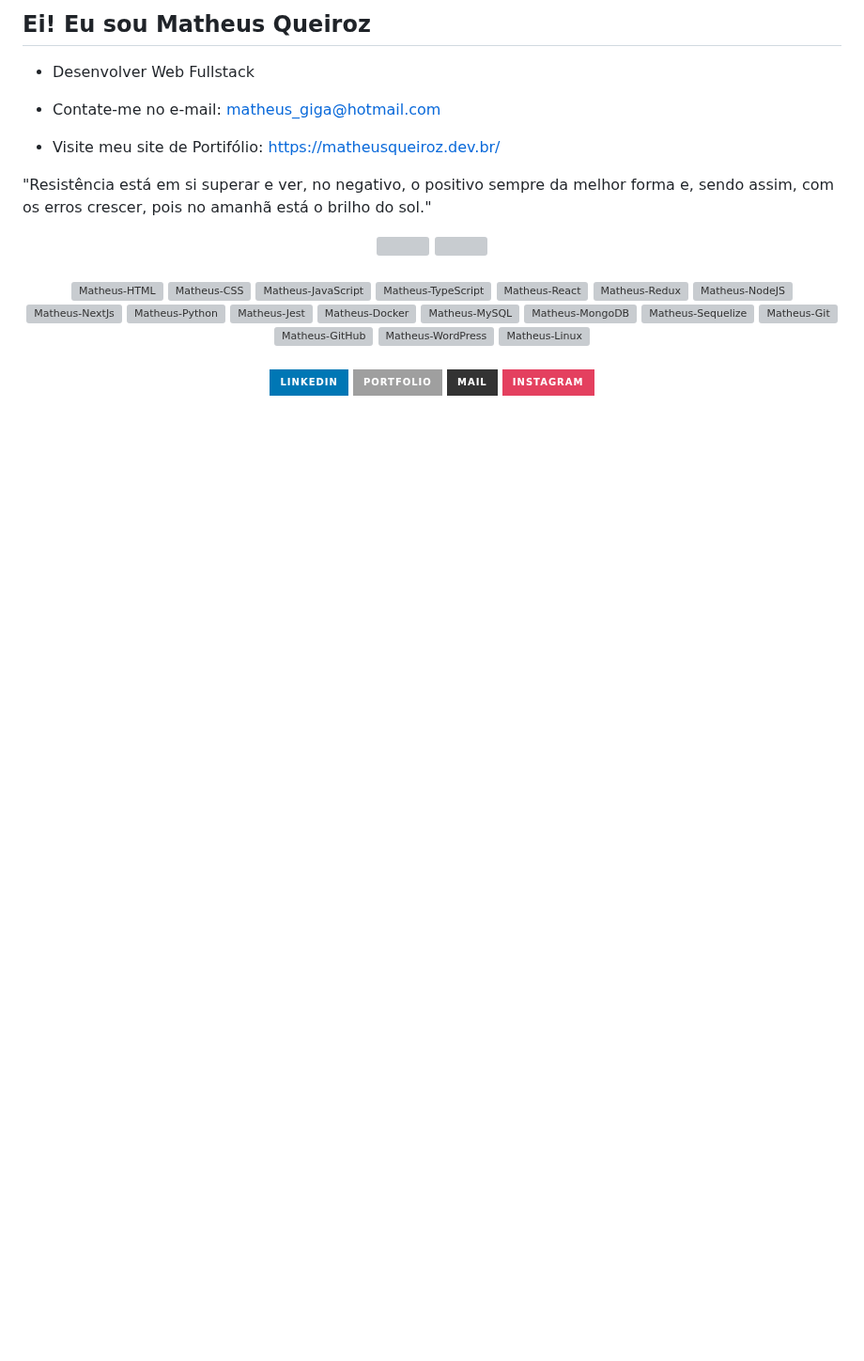
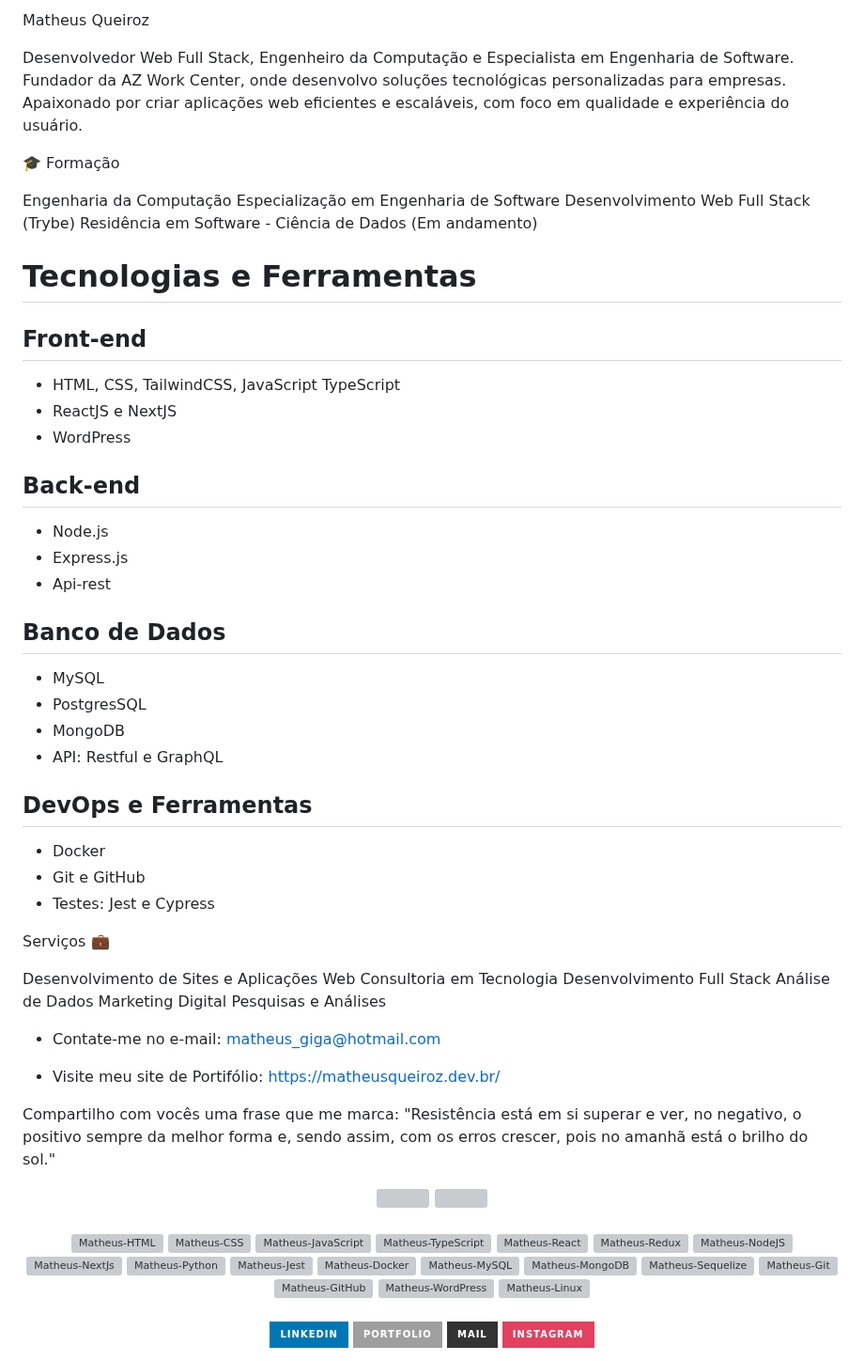
Before and after one commit to matheusqueiroz92/matheusqueiroz92, a Markdown page: README.md, the part around the change. Shown at 94% size. Drawn GitHub-style; badges without logos; blank space fills up the shorter version; grey boxes are pictures that could not be loaded.

Commit message:
Update README.md
feat: update readme with information

```diff
--- a/README.md
+++ b/README.md
@@ -1,12 +1,54 @@
-## Ei! Eu sou Matheus Queiroz
+Matheus Queiroz
 
-- Desenvolver Web Fullstack
+Desenvolvedor Web Full Stack, Engenheiro da Computação e Especialista em Engenharia de Software. Fundador da AZ Work Center, onde desenvolvo soluções tecnológicas personalizadas para empresas. Apaixonado por criar aplicações web eficientes e escaláveis, com foco em qualidade e experiência do usuário.
+
+
+🎓 Formação
+
+Engenharia da Computação
+Especialização em Engenharia de Software
+Desenvolvimento Web Full Stack (Trybe)
+Residência em Software - Ciência de Dados (Em andamento)
+
+
+# Tecnologias e Ferramentas
+
+## Front-end
+- HTML, CSS, TailwindCSS, JavaScript TypeScript
+- ReactJS e NextJS
+- WordPress
+
+## Back-end
+- Node.js
+- Express.js
+- Api-rest
+
+## Banco de Dados
+- MySQL
+- PostgresSQL
+- MongoDB
+- API: Restful e GraphQL
+
+## DevOps e Ferramentas
+- Docker
+- Git e GitHub
+- Testes: Jest e Cypress
+
+
+Serviços 💼
+
+Desenvolvimento de Sites e Aplicações Web
+Consultoria em Tecnologia
+Desenvolvimento Full Stack
+Análise de Dados
+Marketing Digital
+Pesquisas e Análises
 
 - Contate-me no e-mail: matheus_giga@hotmail.com
 
 - Visite meu site de Portifólio: https://matheusqueiroz.dev.br/
 
-"Resistência está em si superar e ver, no negativo, o positivo sempre da melhor forma e, sendo assim, com os erros crescer, pois no amanhã está o brilho do sol."
+Compartilho com vocês uma frase que me marca: "Resistência está em si superar e ver, no negativo, o positivo sempre da melhor forma e, sendo assim, com os erros crescer, pois no amanhã está o brilho do sol."
 
 <div align="center">
   <a href="https://github.com/matheusqueiroz92">
```
